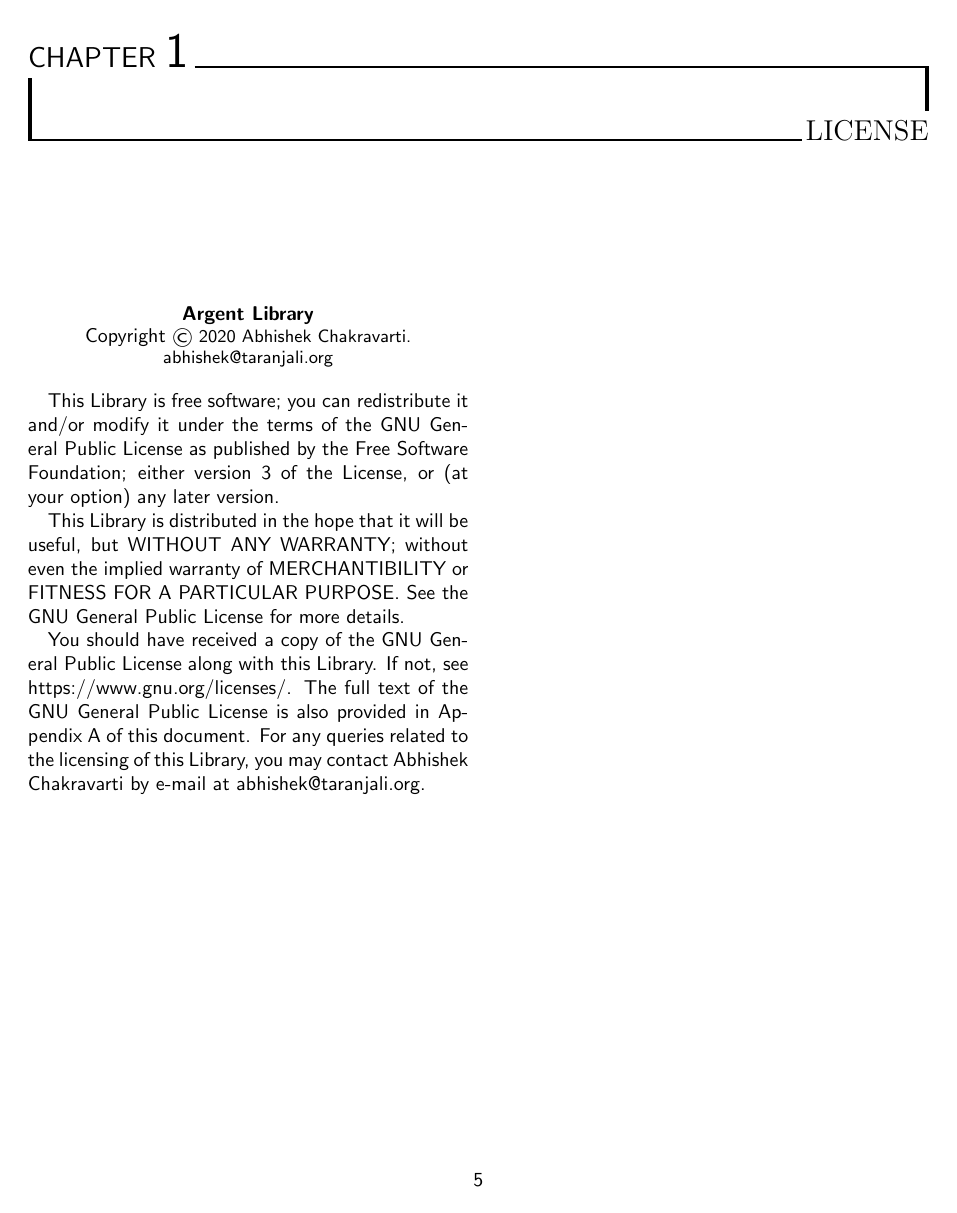
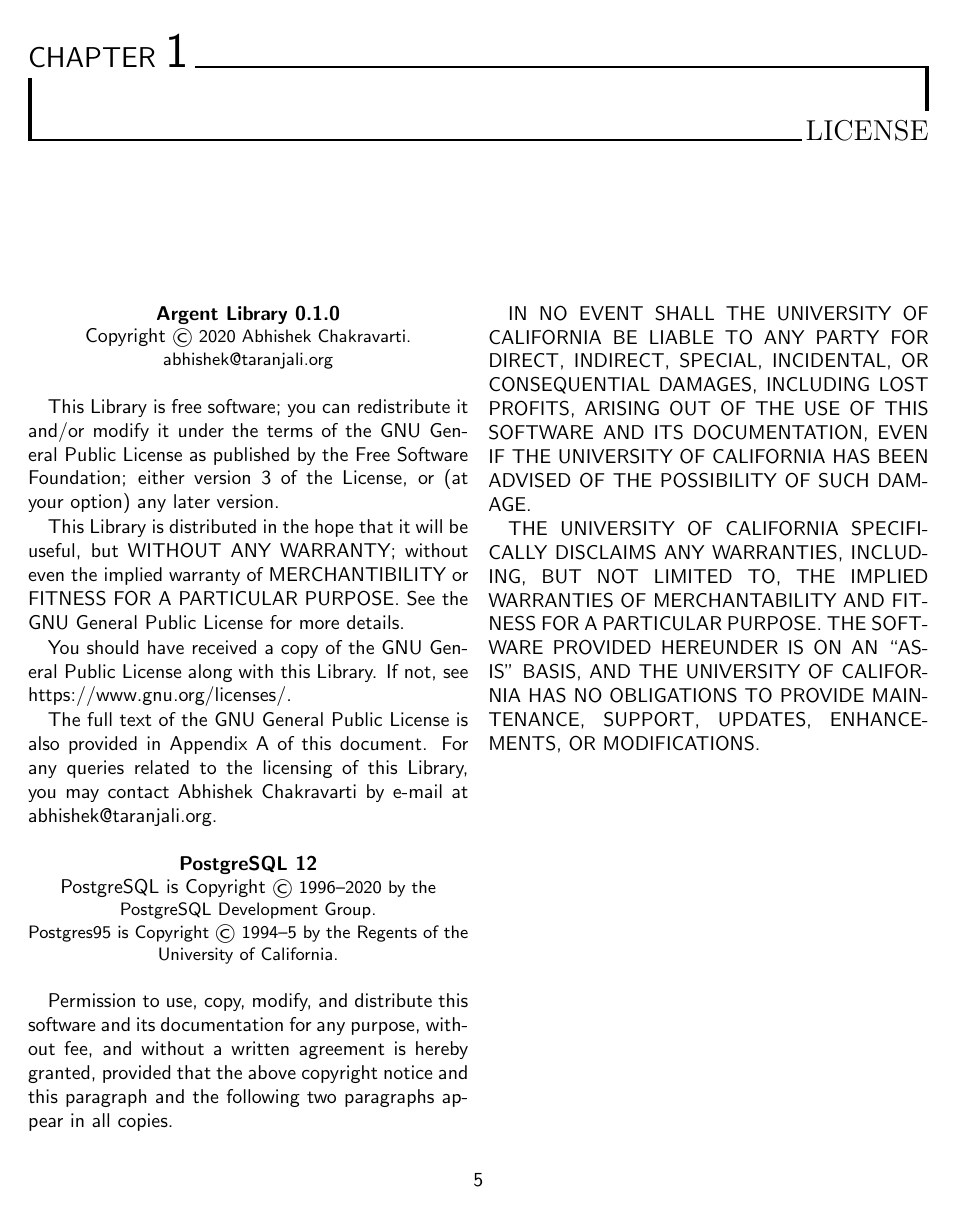
Before and after one commit to achakravarti/argent, a LaTeX document (doc/argent-manual.tex, which reads doc/chapters/overview/license.tex): page 6 of 22. Compiled offline with pdfLaTeX.

Commit message:
Add PostgreSQL license terms
Signed-off-by: Abhishek Chakravarti <abhishek@taranjali.org>

```diff
--- a/doc/chapters/overview/license.tex
+++ b/doc/chapters/overview/license.tex
@@ -1,7 +1,7 @@
 \chapter{License}
 
 \begin{center}
-\textbf{Argent Library} \par
+\textbf{Argent Library 0.1.0} \par
 Copyright \small{\textcopyright} 2020 Abhishek Chakravarti.\par
 abhishek@taranjali.org
 \end{center}
@@ -16,7 +16,33 @@
 PARTICULAR PURPOSE. See the GNU General Public License for more details.
 
 You should have received a copy of the GNU General Public License along with
-this Library. If not, see https://www.gnu.org/licenses/. The full text of the
-GNU General Public License is also provided in Appendix A of this document. For
-any queries related to the licensing of this Library, you may contact Abhishek
-Chakravarti by e-mail at abhishek@taranjali.org.
+this Library. If not, see https://www.gnu.org/licenses/.
+
+The full text of the GNU General Public License is also provided in Appendix A
+of this document. For any queries related to the licensing of this Library, you
+may contact Abhishek Chakravarti by e-mail at abhishek@taranjali.org.
+
+
+\begin{center}
+\textbf{PostgreSQL 12} \par
+PostgreSQL is Copyright \small{\textcopyright} 1996--2020 by the PostgreSQL
+Development Group.\par
+Postgres95 is Copyright \small{\textcopyright} 1994--5 by the Regents of the
+University of California.
+\end{center}
+
+Permission to use, copy, modify, and distribute this software and its
+documentation for any purpose, without fee, and without a written agreement is
+hereby granted, provided that the above copyright notice and this paragraph and
+the following two paragraphs appear in all copies.
+
+IN NO EVENT SHALL THE UNIVERSITY OF CALIFORNIA BE LIABLE TO ANY PARTY FOR
+DIRECT, INDIRECT, SPECIAL, INCIDENTAL, OR CONSEQUENTIAL DAMAGES, INCLUDING LOST
+PROFITS, ARISING OUT OF THE USE OF THIS SOFTWARE AND ITS DOCUMENTATION, EVEN IF
+THE UNIVERSITY OF CALIFORNIA HAS BEEN ADVISED OF THE POSSIBILITY OF SUCH DAMAGE.
+
+THE UNIVERSITY OF CALIFORNIA SPECIFICALLY DISCLAIMS ANY WARRANTIES, INCLUDING,
+BUT NOT LIMITED TO, THE IMPLIED WARRANTIES OF MERCHANTABILITY AND FITNESS FOR A
+PARTICULAR PURPOSE. THE SOFTWARE PROVIDED HEREUNDER IS ON AN “AS-IS” BASIS, AND
+THE UNIVERSITY OF CALIFORNIA HAS NO OBLIGATIONS TO PROVIDE MAINTENANCE, SUPPORT,
+UPDATES, ENHANCEMENTS, OR MODIFICATIONS.
```
